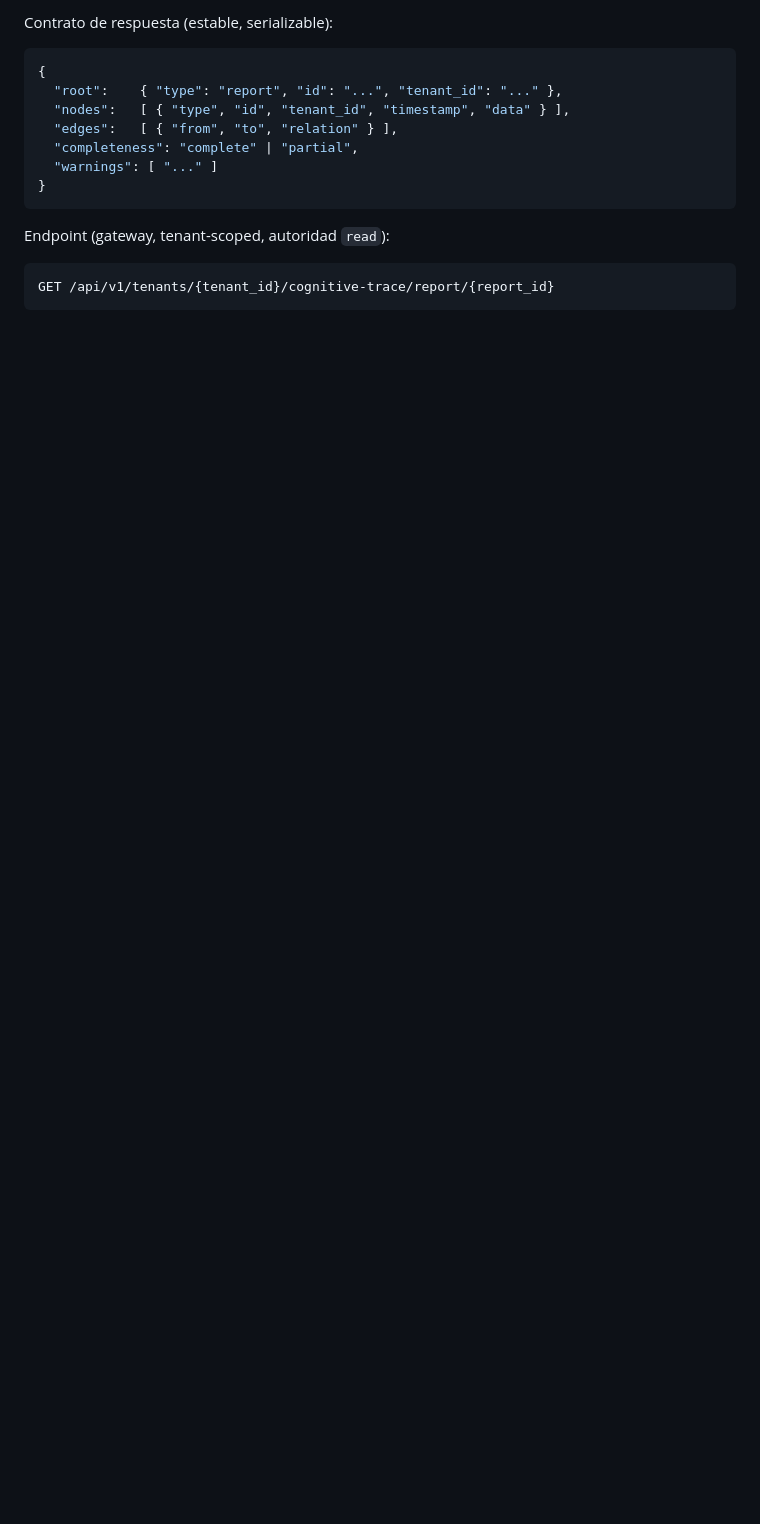
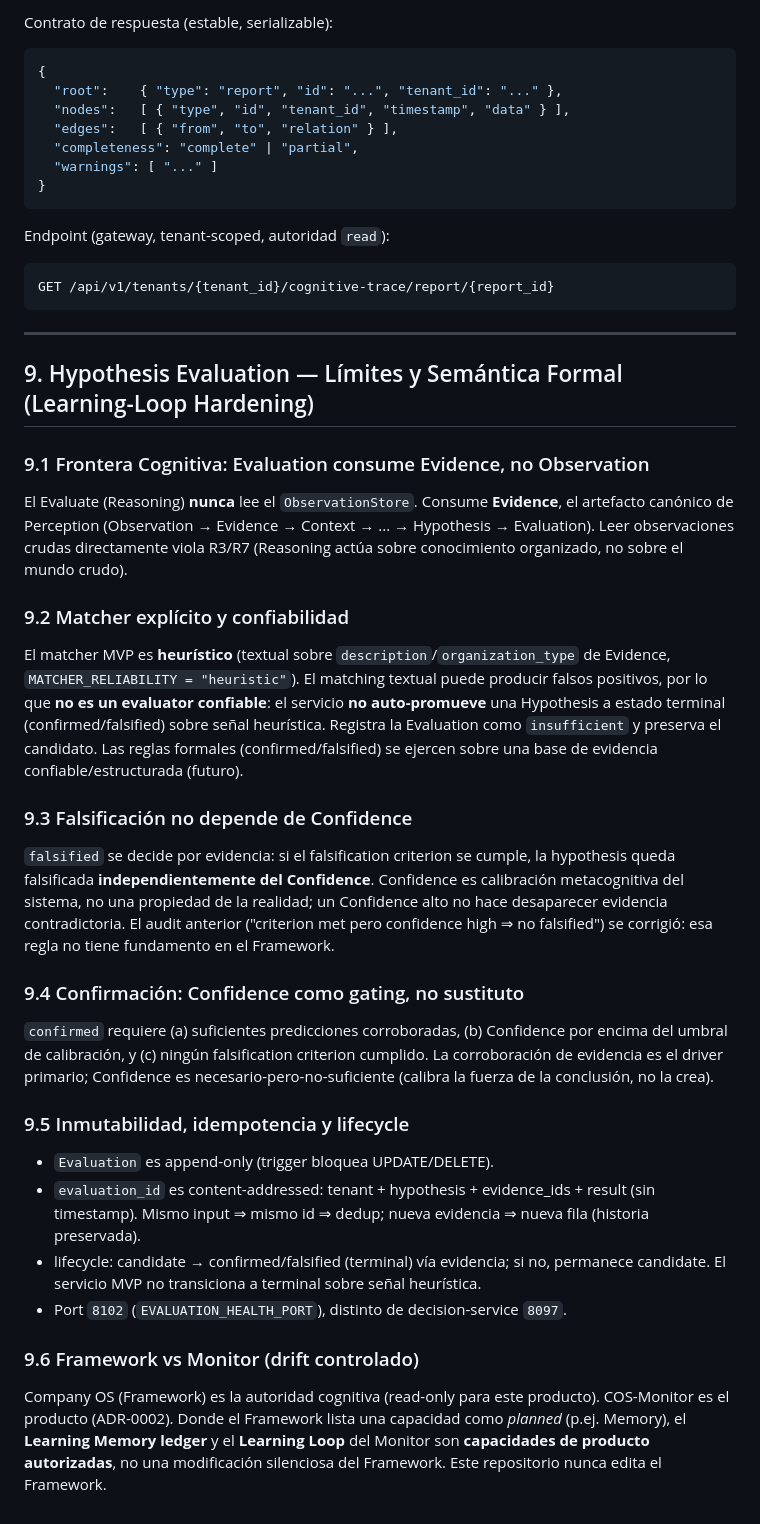
Before and after one commit to danielcba/company-os-monitor, a Markdown page: cognitive_contract.md, the part around the change. Drawn GitHub-style; blank space fills up the shorter version.

````diff
--- a/cognitive_contract.md
+++ b/cognitive_contract.md
@@ -249,3 +249,59 @@ Endpoint (gateway, tenant-scoped, autoridad `read`):
 ```
 GET /api/v1/tenants/{tenant_id}/cognitive-trace/report/{report_id}
 ```
+
+---
+
+## 9. Hypothesis Evaluation — Límites y Semántica Formal (Learning-Loop Hardening)
+
+### 9.1 Frontera Cognitiva: Evaluation consume Evidence, no Observation
+
+El Evaluate (Reasoning) **nunca** lee el `ObservationStore`. Consume **Evidence**,
+el artefacto canónico de Perception (Observation → Evidence → Context → ... →
+Hypothesis → Evaluation). Leer observaciones crudas directamente viola R3/R7
+(Reasoning actúa sobre conocimiento organizado, no sobre el mundo crudo).
+
+### 9.2 Matcher explícito y confiabilidad
+
+El matcher MVP es **heurístico** (textual sobre `description`/`organization_type`
+de Evidence, `MATCHER_RELIABILITY = "heuristic"`). El matching textual puede
+producir falsos positivos, por lo que **no es un evaluator confiable**: el
+servicio **no auto-promueve** una Hypothesis a estado terminal (confirmed/falsified)
+sobre señal heurística. Registra la Evaluation como `insufficient` y preserva el
+candidato. Las reglas formales (confirmed/falsified) se ejercen sobre una base de
+evidencia confiable/estructurada (futuro).
+
+### 9.3 Falsificación no depende de Confidence
+
+`falsified` se decide por evidencia: si el falsification criterion se cumple, la
+hypothesis queda falsificada **independientemente del Confidence**. Confidence es
+calibración metacognitiva del sistema, no una propiedad de la realidad; un
+Confidence alto no hace desaparecer evidencia contradictoria. El audit anterior
+("criterion met pero confidence high ⇒ no falsified") se corrigió: esa regla no
+tiene fundamento en el Framework.
+
+### 9.4 Confirmación: Confidence como gating, no sustituto
+
+`confirmed` requiere (a) suficientes predicciones corroboradas, (b) Confidence por
+encima del umbral de calibración, y (c) ningún falsification criterion cumplido.
+La corroboración de evidencia es el driver primario; Confidence es
+necesario-pero-no-suficiente (calibra la fuerza de la conclusión, no la crea).
+
+### 9.5 Inmutabilidad, idempotencia y lifecycle
+
+- `Evaluation` es append-only (trigger bloquea UPDATE/DELETE).
+- `evaluation_id` es content-addressed: tenant + hypothesis + evidence_ids + result
+  (sin timestamp). Mismo input ⇒ mismo id ⇒ dedup; nueva evidencia ⇒ nueva fila
+  (historia preservada).
+- lifecycle: candidate → confirmed/falsified (terminal) vía evidencia; si no,
+  permanece candidate. El servicio MVP no transiciona a terminal sobre señal
+  heurística.
+- Port `8102` (`EVALUATION_HEALTH_PORT`), distinto de decision-service `8097`.
+
+### 9.6 Framework vs Monitor (drift controlado)
+
+Company OS (Framework) es la autoridad cognitiva (read-only para este producto).
+COS-Monitor es el producto (ADR-0002). Donde el Framework lista una capacidad como
+*planned* (p.ej. Memory), el **Learning Memory ledger** y el **Learning Loop** del
+Monitor son **capacidades de producto autorizadas**, no una modificación silenciosa
+del Framework. Este repositorio nunca edita el Framework.
````
Also changed, not shown: README.md (+55 -0 lines), journal/2026/2026-08-28-learning-loop-hardening-audit.md (added, +72 -0 lines).
